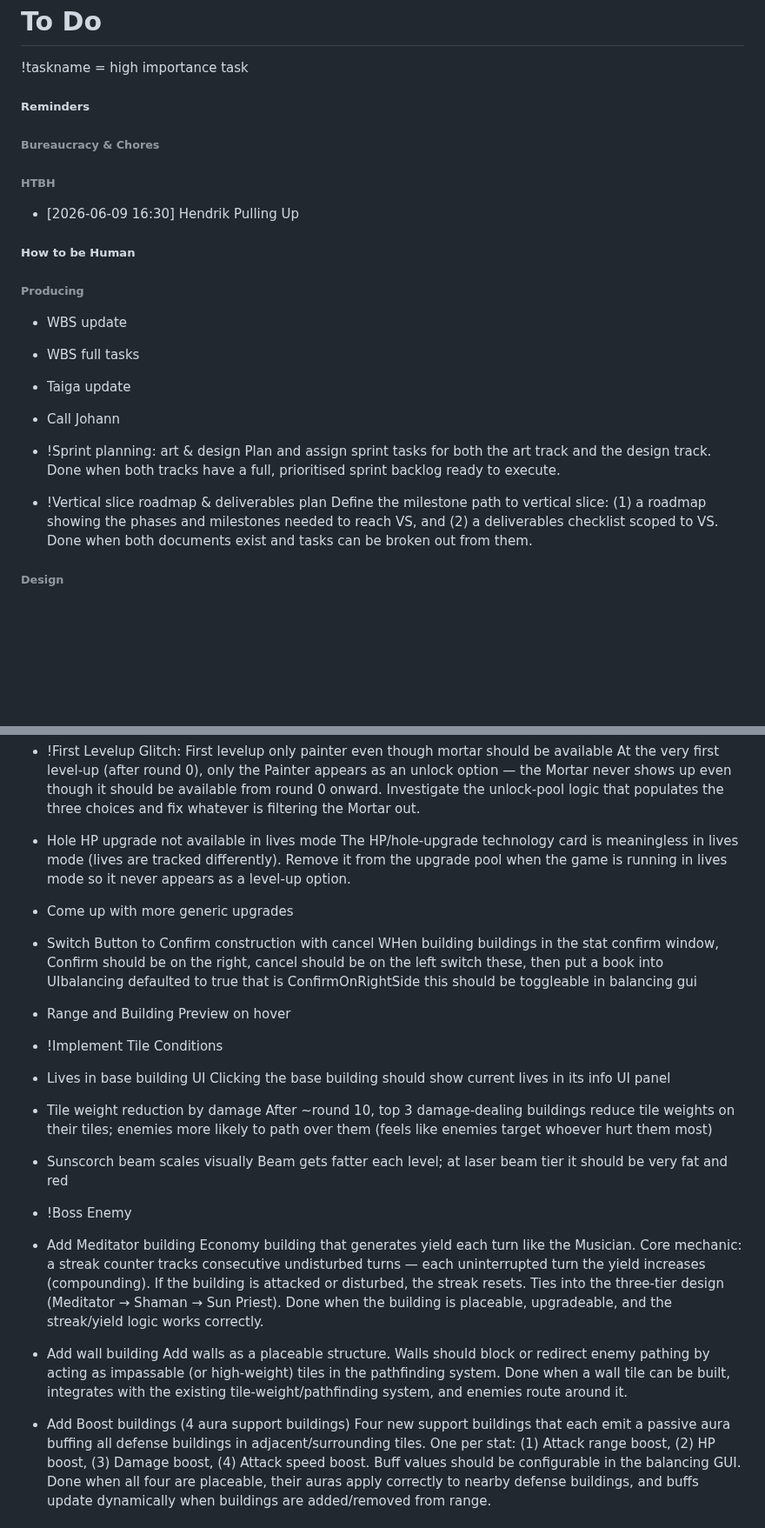
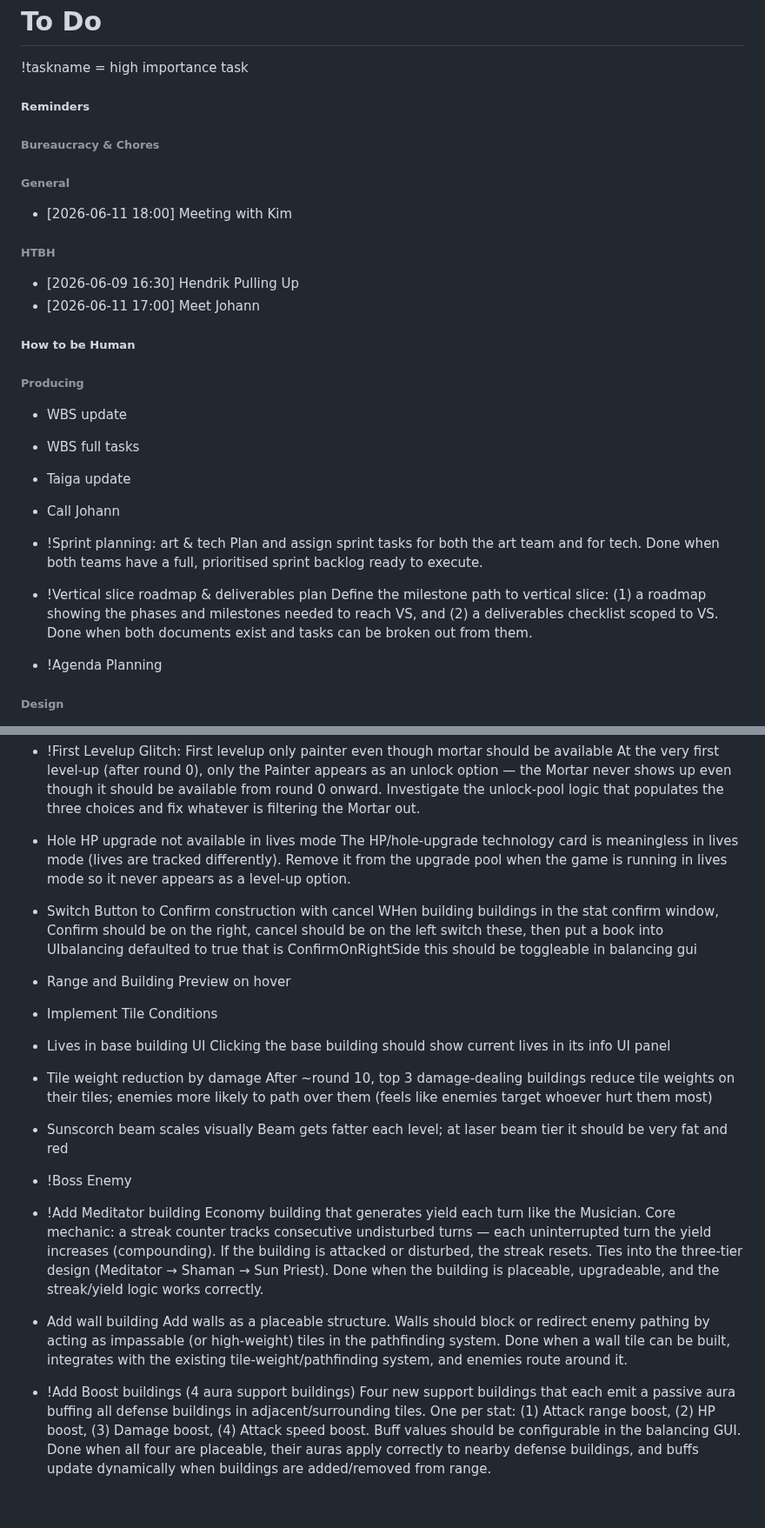
Before and after one commit to SeraphinHesse/secondbrain, a Markdown page: ToDo.md, 2 parts joined by grey strips. Shown at 87% size. Drawn GitHub-style; blank space fills up the shorter version.

```diff
--- a/ToDo.md
+++ b/ToDo.md
@@ -9,8 +9,12 @@
 ###### Bureaucracy & Chores
 
 
+###### General
+* [2026-06-11 18:00] Meeting with Kim
+
 ###### HTBH
 * [2026-06-09 16:30] Hendrik Pulling Up
+* [2026-06-11 17:00] Meet Johann
 
 
 
@@ -26,11 +30,12 @@
 * Taiga update
 * Call Johann
 
-* !Sprint planning: art & design
-  Plan and assign sprint tasks for both the art track and the design track. Done when both tracks have a full, prioritised sprint backlog ready to execute.
+* !Sprint planning: art & tech
+  Plan and assign sprint tasks for both the art team and for tech. Done when both teams have a full, prioritised sprint backlog ready to execute.
 
 * !Vertical slice roadmap & deliverables plan
   Define the milestone path to vertical slice: (1) a roadmap showing the phases and milestones needed to reach VS, and (2) a deliverables checklist scoped to VS. Done when both documents exist and tasks can be broken out from them.
+* !Agenda Planning
 
 
 
@@ -78,12 +84,11 @@
 
 * Hole HP upgrade not available in lives mode
   The HP/hole-upgrade technology card is meaningless in lives mode (lives are tracked differently). Remove it from the upgrade pool when the game is running in lives mode so it never appears as a level-up option.
-* Come up with more generic upgrades
 * Switch Button to Confirm construction with cancel
   WHen building buildings in the stat confirm window, Confirm should be on the right, cancel should be on the left switch these, then put a book into UIbalancing defaulted to true that is ConfirmOnRightSide
 this should be toggleable in balancing gui
 * Range and Building Preview on hover
-* !Implement Tile Conditions
+* Implement Tile Conditions
 * Lives in base building UI
   Clicking the base building should show current lives in its info UI panel
 * Tile weight reduction by damage
@@ -92,13 +97,13 @@ this should be toggleable in balancing gui
   Beam gets fatter each level; at laser beam tier it should be very fat and red
 * !Boss Enemy
 
-* Add Meditator building
+* !Add Meditator building
   Economy building that generates yield each turn like the Musician. Core mechanic: a streak counter tracks consecutive undisturbed turns — each uninterrupted turn the yield increases (compounding). If the building is attacked or disturbed, the streak resets. Ties into the three-tier design (Meditator → Shaman → Sun Priest). Done when the building is placeable, upgradeable, and the streak/yield logic works correctly.
 
 * Add wall building
   Add walls as a placeable structure. Walls should block or redirect enemy pathing by acting as impassable (or high-weight) tiles in the pathfinding system. Done when a wall tile can be built, integrates with the existing tile-weight/pathfinding system, and enemies route around it.
 
-* Add Boost buildings (4 aura support buildings)
+* !Add Boost buildings (4 aura support buildings)
   Four new support buildings that each emit a passive aura buffing all defense buildings in adjacent/surrounding tiles. One per stat: (1) Attack range boost, (2) HP boost, (3) Damage boost, (4) Attack speed boost. Buff values should be configurable in the balancing GUI. Done when all four are placeable, their auras apply correctly to nearby defense buildings, and buffs update dynamically when buildings are added/removed from range.
 
 
```
Also changed, not shown: other parts of ToDo.md (+2 -1 lines).
